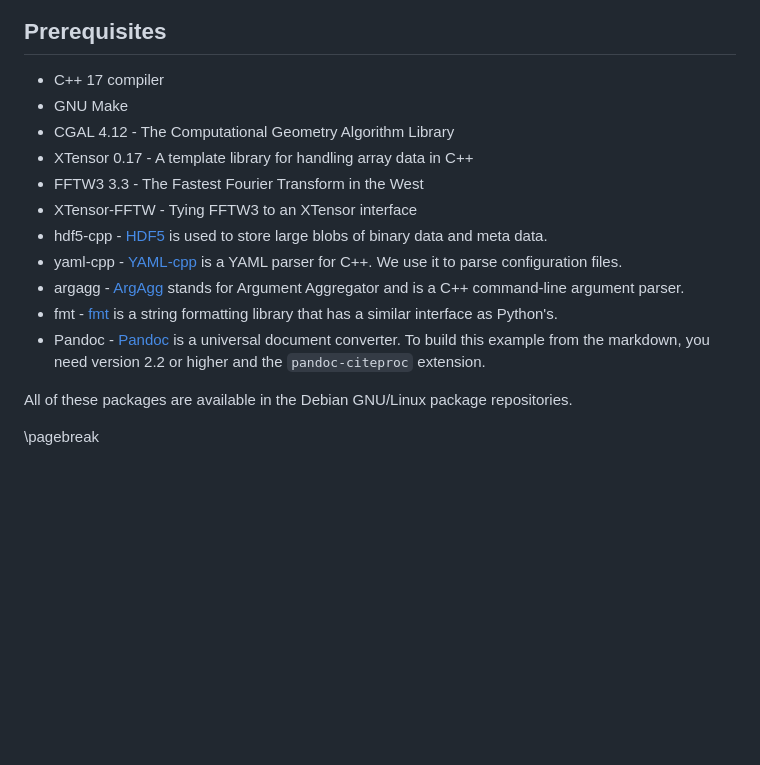
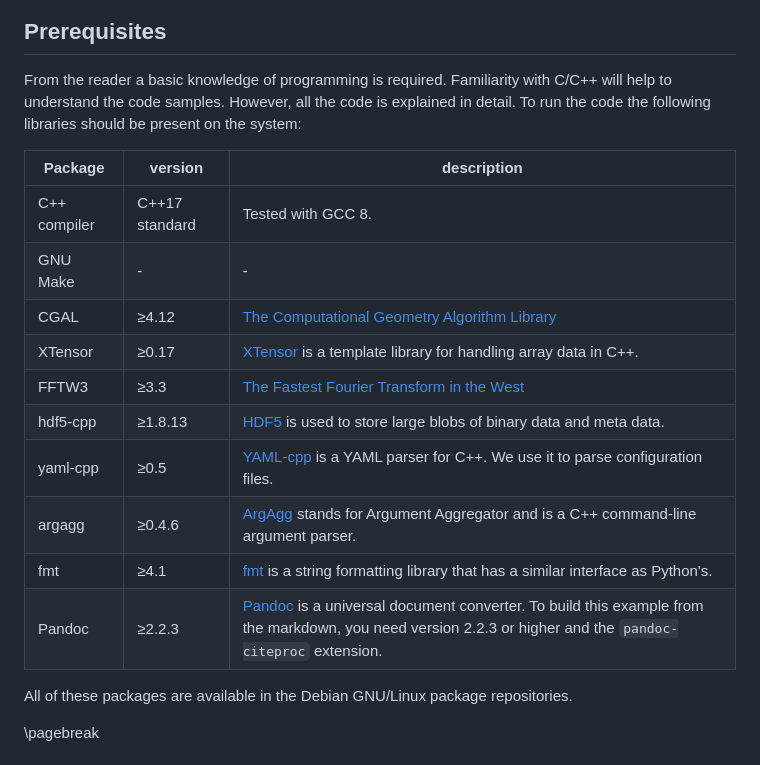
Before and after one commit to jhidding/adhesion-code, a Markdown page: adhesion_example.md, the part around the change printed below. Drawn GitHub-style; blank space fills up the shorter version.

```diff
--- a/adhesion_example.md
+++ b/adhesion_example.md
@@ -30,17 +34,20 @@ If you are only interested only in the CGAL parts, it should be safe to skip the
 
 ## Prerequisites
 
-- C++ 17 compiler
-- GNU Make
-- CGAL 4.12 - The Computational Geometry Algorithm Library
-- XTensor 0.17 - A template library for handling array data in C++
-- FFTW3 3.3 - The Fastest Fourier Transform in the West
-- XTensor-FFTW - Tying FFTW3 to an XTensor interface
-- hdf5-cpp - [HDF5](https://support.hdfgroup.org/HDF5/doc/cpplus_RM/index.html) is used to store large blobs of binary data and meta data.
-- yaml-cpp - [YAML-cpp](https://github.com/jbeder/yaml-cpp) is a YAML parser for C++. We use it to parse configuration files.
-- argagg - [ArgAgg](https://github.com/vietjtnguyen/argagg) stands for Argument Aggregator and is a C++ command-line argument parser.
-- fmt - [fmt](http://fmtlib.net/latest/index.html) is a string formatting library that has a similar interface as Python's.
-- Pandoc - [Pandoc](http://pandoc.org/) is a universal document converter. To build this example from the markdown, you need version 2.2 or higher and the `pandoc-citeproc` extension.
+From the reader a basic knowledge of programming is required. Familiarity with C/C++ will help to understand the code samples. However, all the code is explained in detail. To run the code the following libraries should be present on the system:
+
+| Package  | version | description |
+|----------|---------|-------------|
+| C++ compiler | C++17 standard | Tested with GCC 8. |
+| GNU Make | - | - |
+| CGAL     | ≥4.12   | [The Computational Geometry Algorithm Library](http://cgal.org) |
+| XTensor  | ≥0.17   | [XTensor](http://quantstack.net/xtensor) is a template library for handling array data in C++. |
+| FFTW3    | ≥3.3    | [The Fastest Fourier Transform in the West](http://www.fftw.org/) |
+| hdf5-cpp | ≥1.8.13 | [HDF5](https://support.hdfgroup.org/HDF5/doc/cpplus_RM/index.html) is used to store large blobs of binary data and meta data. |
+| yaml-cpp | ≥0.5    | [YAML-cpp](https://github.com/jbeder/yaml-cpp) is a YAML parser for C++. We use it to parse configuration files. |
+| argagg   | ≥0.4.6  | [ArgAgg](https://github.com/vietjtnguyen/argagg) stands for Argument Aggregator and is a C++ command-line argument parser. |
+| fmt      | ≥4.1    | [fmt](http://fmtlib.net/latest/index.html) is a string formatting library that has a similar interface as Python's. |
+| Pandoc   | ≥2.2.3  | [Pandoc](http://pandoc.org/) is a universal document converter. To build this example from the markdown, you need version 2.2.3 or higher and the `pandoc-citeproc` extension. |
 
 All of these packages are available in the Debian GNU/Linux package repositories.
 
```
Also changed, not shown: other parts of adhesion_example.md (+10 -6 lines), figures/output.png (added), 2 other files.
